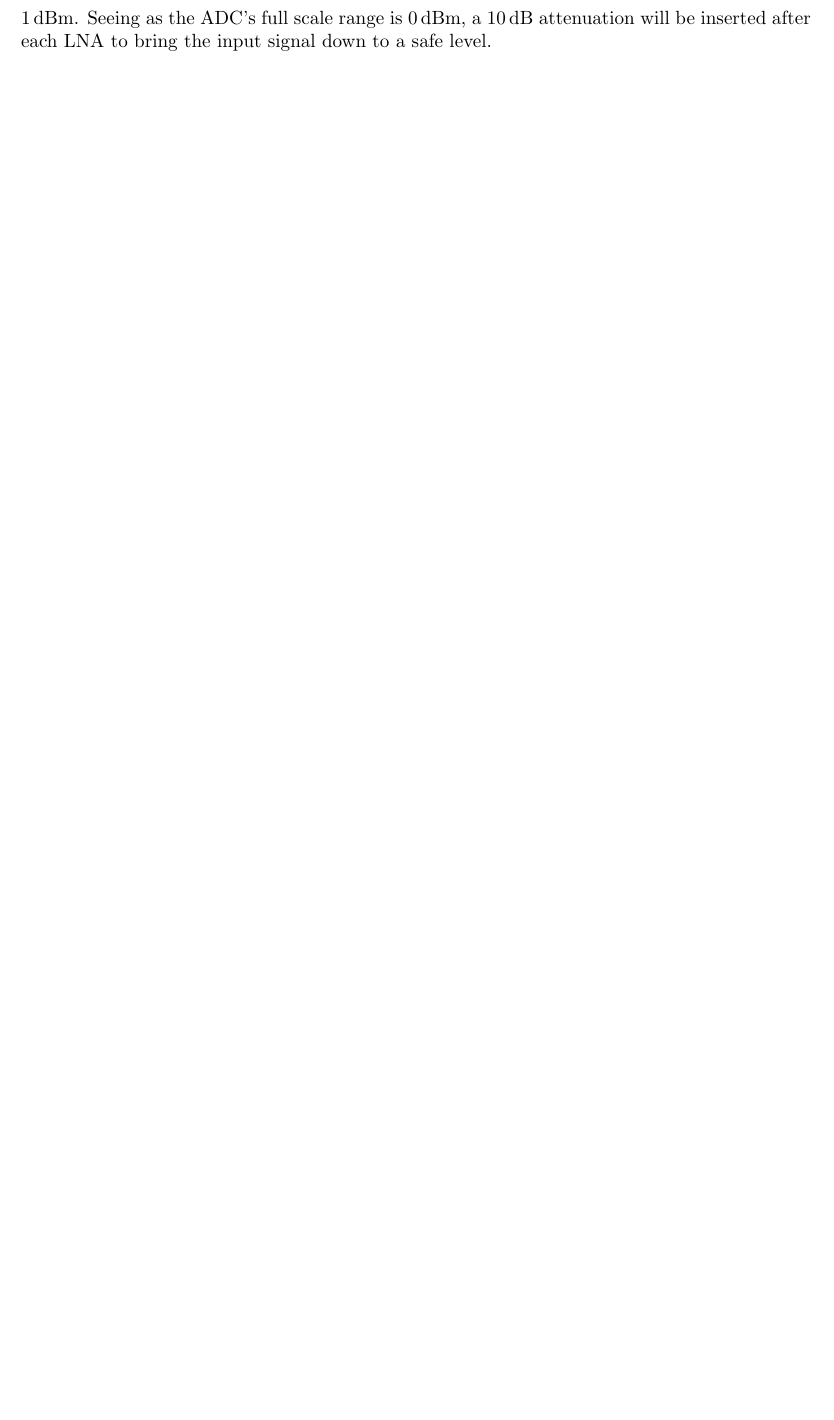
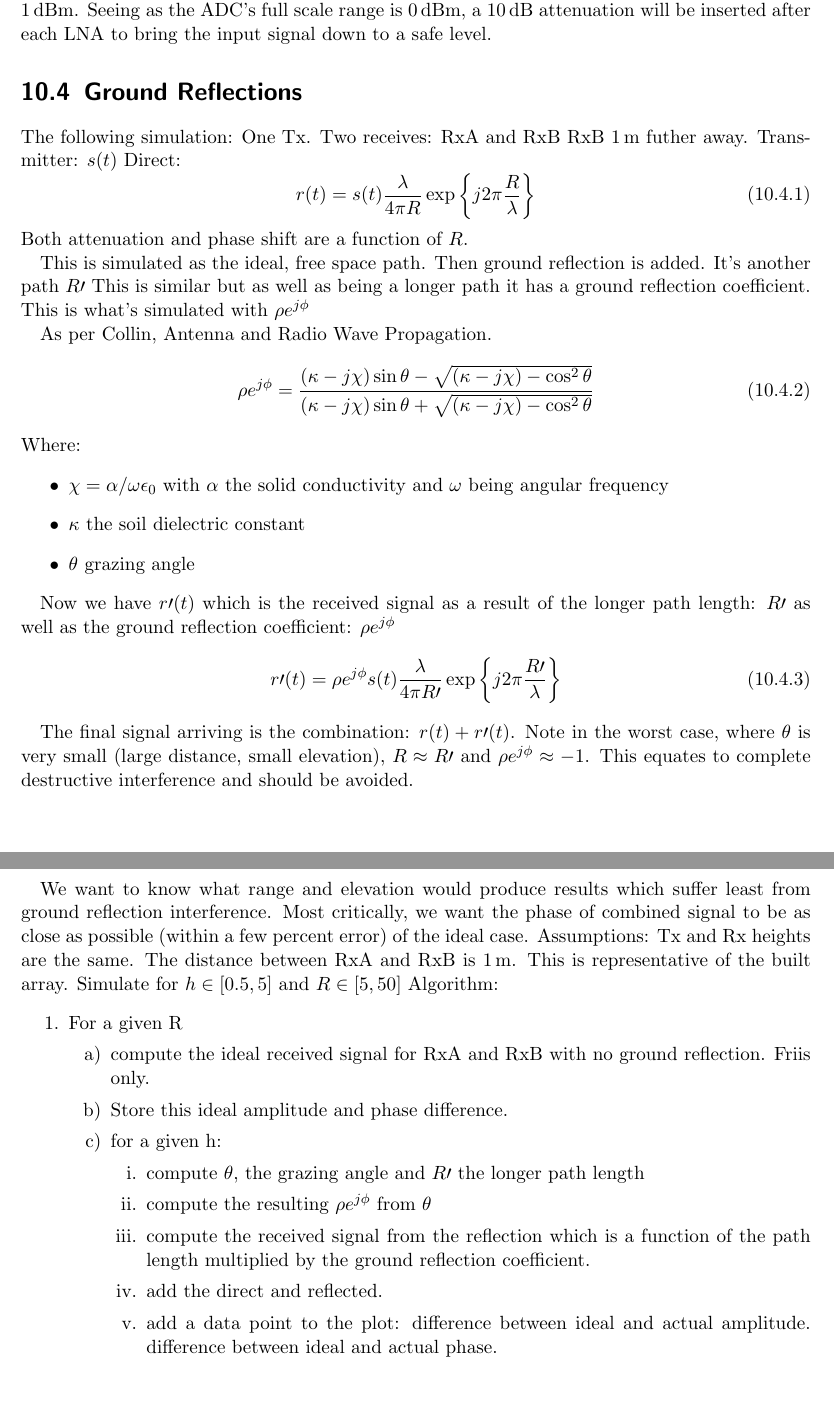
Before and after one commit to luwangg/masters_writeup, a LaTeX thesis (main.tex, which reads tex/90-field-trials.tex): part of page 58 of 62 before the commit and two parts of pages 60 and 61 of 66 after it, the two joined at a grey line, cut so that both start at the same text, the shorter picture padded with empty space. Compiled offline with pdfLaTeX.

Commit message:
Added Pi transmitter and ground reflection cals

```diff
--- a/tex/90-field-trials.tex
+++ b/tex/90-field-trials.tex
@@ -27,3 +37,61 @@ It's rated output power is \SI{5}{\watt}. Free space path loss equation will be
 \end{align}
 
 After the \SI{20}{\decibel} gain of the ZFL-500HLN LNAs, the power into the iADCs is approximately \SI{1}{\dBm}. Seeing as the ADC's full scale range is \SI{0}{\dBm}, a \SI{10}{\decibel} attenuation will be inserted after each LNA to bring the input signal down to a safe level.
+
+\section{Ground Reflections}
+
+The following simulation:
+One Tx.
+Two receives: RxA and RxB
+RxB \SI{1}{\meter} futher away.
+Transmitter: \(s(t)\)
+Direct:
+\begin{equation}
+  r(t) = s(t)\frac{\lambda}{4\pi R} \exp\left\{ j 2 \pi \frac{R}{\lambda}\right\}
+\end{equation}
+Both attenuation and phase shift are a function of \(R\).
+
+This is simulated as the ideal, free space path.
+Then ground reflection is added. It's another path \(R\prime\)
+This is similar but as well as being a longer path it has a ground reflection coefficient.
+This is what's simulated with \(\rho e^{j \phi}\)
+
+As per Collin, Antenna and Radio Wave Propagation.
+\begin{equation}
+  \rho e^{j\phi} = \frac
+    {(\kappa - j\chi)\sin\theta - \sqrt{(\kappa -j\chi) - \cos^2\theta}}
+    {(\kappa - j\chi)\sin\theta + \sqrt{(\kappa -j\chi) - \cos^2\theta}}
+\end{equation}
+Where:
+\begin{itemize}
+  \item \(\chi = \alpha/\omega\epsilon_0\) with \(\alpha\) the solid conductivity and \(\omega\) being angular frequency
+  \item \(\kappa\) the soil dielectric constant
+  \item \(\theta\) grazing angle
+\end{itemize}
+
+Now we have \(r\prime(t)\) which is the received signal as a result of the longer path length: \(R\prime\) as well as the ground reflection coefficient: \(\rho e^{j\phi}\)
+\begin{equation}
+  r\prime(t) = \rho e^{j\phi} s(t)\frac{\lambda}{4\pi R\prime} \exp\left\{ j 2 \pi \frac{R\prime}{\lambda}\right\}
+\end{equation}
+
+The final signal arriving is the combination: \(r(t) + r\prime(t)\).
+Note in the worst case, where \(\theta\) is very small (large distance, small elevation), \(R \approx R\prime\) and \(\rho e^{j\phi} \approx -1\). This equates to complete destructive interference and should be avoided.
+
+We want to know what range and elevation would produce results which suffer least from ground reflection interference. Most critically, we want the phase of combined signal to be as close as possible (within a few percent error) of the ideal case.
+Assumptions: Tx and Rx heights are the same. The distance between RxA and RxB is \SI{1}{\meter}. This is representative of the built array. Simulate for \(h \in \left[ 0.5 , 5 \right]\) and \(R \in \left[5, 50\right]\)
+Algorithm:
+\begin{enumerate}
+  \item For a given R
+    \begin{enumerate}
+      \item compute the ideal received signal for RxA and RxB with no ground reflection. Friis only.
+      \item Store this ideal amplitude and phase difference.
+      \item for a given h:
+        \begin{enumerate}
+          \item compute \(\theta\), the grazing angle and \(R\prime\) the longer path length
+          \item compute the resulting \(\rho e^{j\phi}\) from \(\theta\)
+          \item compute the received signal from the reflection which is a function of the path length multiplied by the ground reflection coefficient.
+          \item add the direct and reflected.
+          \item add a data point to the plot: difference between ideal and actual amplitude. difference between ideal and actual phase.
+        \end{enumerate}
+    \end{enumerate}
+\end{enumerate}
```
Also changed, not shown: tex/90-field-trials.tex (14 more changed lines).
